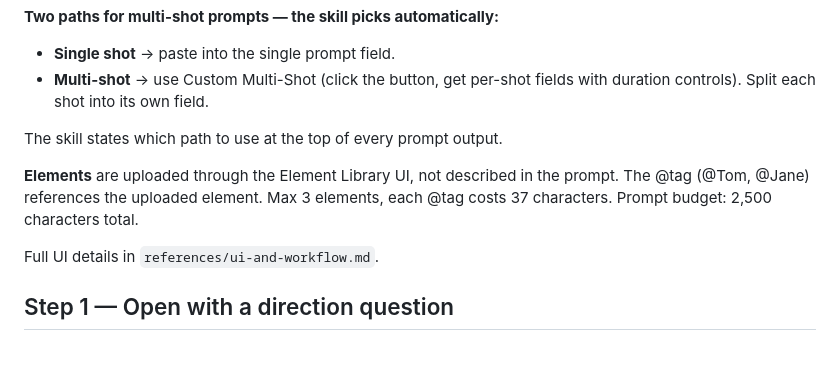
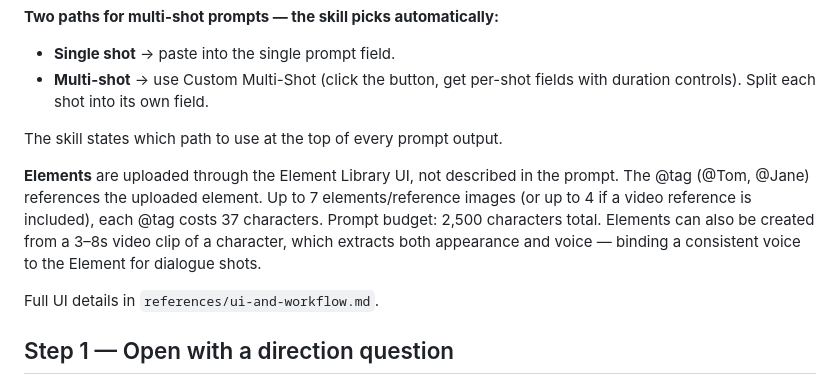
Before and after one commit to essartiq/ESSARTIQ-CONTENT-LIBRARY, a Markdown page: kling-3-director/SKILL.md, the part around the change. GitHub-like rendering; blank space fills up the shorter version.

Commit message:
Revise elements upload guidelines in SKILL.md
Updated the elements section to allow more references and clarified video clip usage.

```diff
--- a/kling-3-director/SKILL.md
+++ b/kling-3-director/SKILL.md
@@ -32,7 +32,7 @@ All templates in this skill are written as labeled shot blocks. On kling.ai:
 
 The skill states which path to use at the top of every prompt output.
 
-**Elements** are uploaded through the Element Library UI, not described in the prompt. The @tag (@Tom, @Jane) references the uploaded element. Max 3 elements, each @tag costs 37 characters. Prompt budget: 2,500 characters total.
+**Elements** are uploaded through the Element Library UI, not described in the prompt. The @tag (@Tom, @Jane) references the uploaded element. Up to 7 elements/reference images (or up to 4 if a video reference is included), each @tag costs 37 characters. Prompt budget: 2,500 characters total. Elements can also be created from a 3–8s video clip of a character, which extracts both appearance and voice — binding a consistent voice to the Element for dialogue shots.
 
 Full UI details in `references/ui-and-workflow.md`.
 
```
